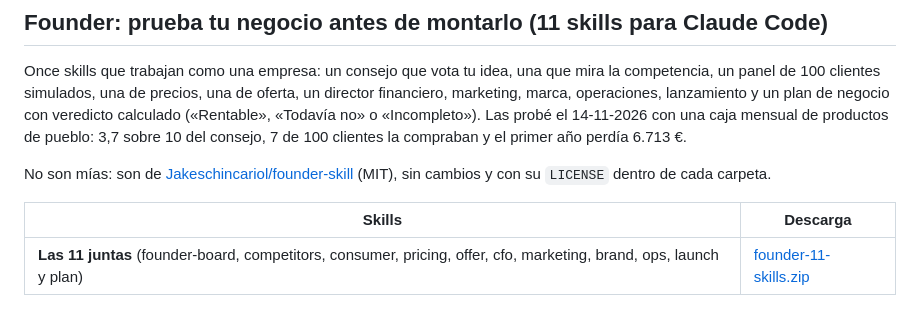
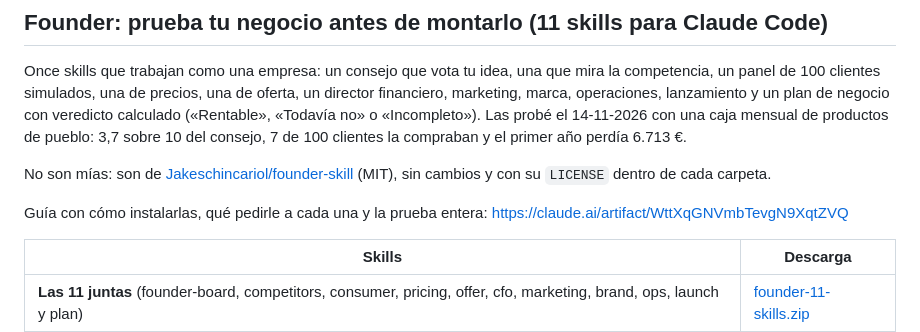
Before and after one commit to victorcorralsocial/skills-claude, a Markdown page: README.md, the part around the change. Drawn GitHub-style; blank space fills up the shorter version.

Commit message:
Founder: enlace a la guía

```diff
--- a/README.md
+++ b/README.md
@@ -9,6 +9,8 @@ Skills que hago y pruebo para mis vídeos. Casi todas son un archivo de texto co
 Once skills que trabajan como una empresa: un consejo que vota tu idea, una que mira la competencia, un panel de 100 clientes simulados, una de precios, una de oferta, un director financiero, marketing, marca, operaciones, lanzamiento y un plan de negocio con veredicto calculado («Rentable», «Todavía no» o «Incompleto»). Las probé el 14-11-2026 con una caja mensual de productos de pueblo: 3,7 sobre 10 del consejo, 7 de 100 clientes la compraban y el primer año perdía 6.713 €.
 
 No son mías: son de [Jakeschincariol/founder-skill](https://github.com/Jakeschincariol/founder-skill) (MIT), sin cambios y con su `LICENSE` dentro de cada carpeta.
+
+Guía con cómo instalarlas, qué pedirle a cada una y la prueba entera: https://claude.ai/artifact/WttXqGNVmbTevgN9XqtZVQ
 
 | Skills | Descarga |
 |---|---|
```
